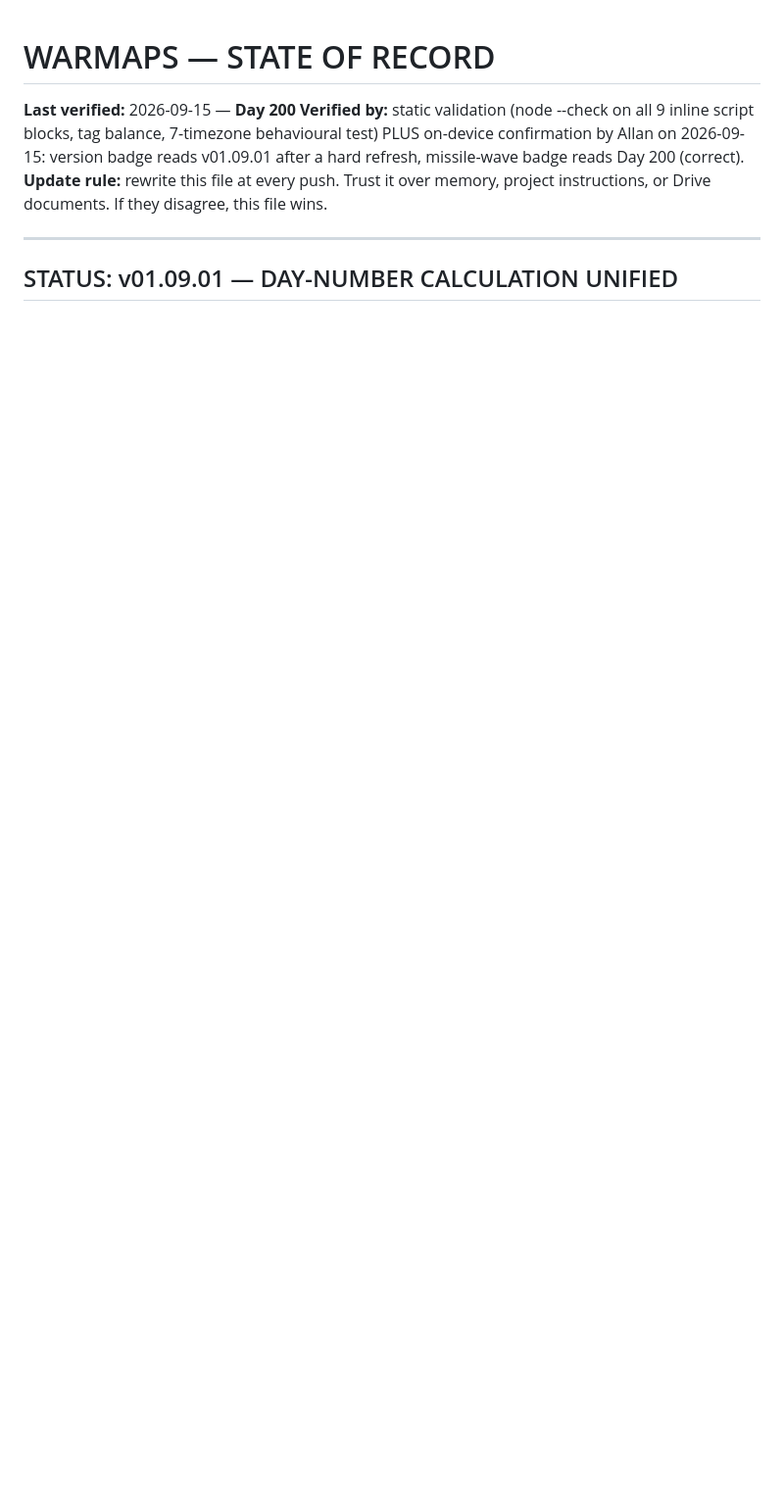
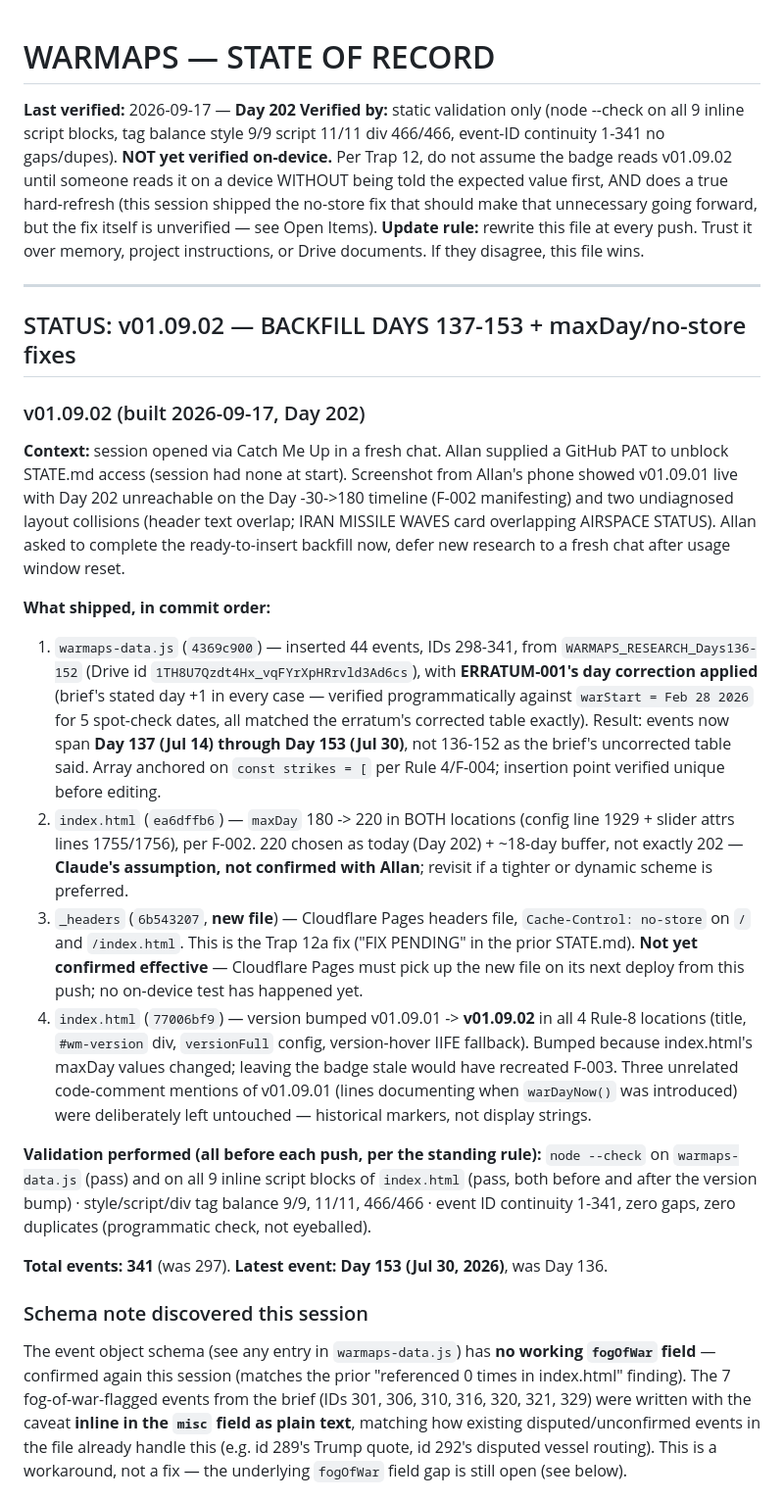
Before and after one commit to Allan-AI-Agent/WARMAPS, a Markdown page: STATE.md, the part around one of its changes. Shown at 98% size. Drawn GitHub-style; blank space fills up the shorter version.

```diff
--- a/STATE.md
+++ b/STATE.md
@@ -1,12 +1,65 @@
 # WARMAPS — STATE OF RECORD
 
-**Last verified:** 2026-09-15 — **Day 200**
-**Verified by:** static validation (node --check on all 9 inline script blocks, tag balance,
-7-timezone behavioural test) PLUS on-device confirmation by Allan on 2026-09-15: version badge
-reads v01.09.01 after a hard refresh, missile-wave badge reads Day 200 (correct).
+**Last verified:** 2026-09-17 — **Day 202**
+**Verified by:** static validation only (node --check on all 9 inline script blocks, tag
+balance style 9/9 script 11/11 div 466/466, event-ID continuity 1-341 no gaps/dupes).
+**NOT yet verified on-device.** Per Trap 12, do not assume the badge reads v01.09.02 until
+someone reads it on a device WITHOUT being told the expected value first, AND does a true
+hard-refresh (this session shipped the no-store fix that should make that unnecessary going
+forward, but the fix itself is unverified — see Open Items).
 **Update rule:** rewrite this file at every push. Trust it over memory, project
 instructions, or Drive documents. If they disagree, this file wins.
 
 ---
 
-## STATUS: v01.09.01 — DAY-NUMBER CALCULATION UNIFIED
+## STATUS: v01.09.02 — BACKFILL DAYS 137-153 + maxDay/no-store fixes
+
+### v01.09.02 (built 2026-09-17, Day 202)
+
+**Context:** session opened via Catch Me Up in a fresh chat. Allan supplied a GitHub PAT to
+unblock STATE.md access (session had none at start). Screenshot from Allan's phone showed
+v01.09.01 live with Day 202 unreachable on the Day -30->180 timeline (F-002 manifesting) and
+two undiagnosed layout collisions (header text overlap; IRAN MISSILE WAVES card overlapping
+AIRSPACE STATUS). Allan asked to complete the ready-to-insert backfill now, defer new
+research to a fresh chat after usage window reset.
+
+**What shipped, in commit order:**
+1. `warmaps-data.js` (`4369c900`) — inserted 44 events, IDs 298-341, from
+   `WARMAPS_RESEARCH_Days136-152` (Drive id `1TH8U7Qzdt4Hx_vqFYrXpHRrvld3Ad6cs`), with
+   **ERRATUM-001's day correction applied** (brief's stated day +1 in every case — verified
+   programmatically against `warStart = Feb 28 2026` for 5 spot-check dates, all matched the
+   erratum's corrected table exactly). Result: events now span **Day 137 (Jul 14) through
+   Day 153 (Jul 30)**, not 136-152 as the brief's uncorrected table said. Array anchored on
+   `const strikes = [` per Rule 4/F-004; insertion point verified unique before editing.
+2. `index.html` (`ea6dffb6`) — `maxDay` 180 -> 220 in BOTH locations (config line 1929 +
+   slider attrs lines 1755/1756), per F-002. 220 chosen as today (Day 202) + ~18-day buffer,
+   not exactly 202 — **Claude's assumption, not confirmed with Allan**; revisit if a tighter
+   or dynamic scheme is preferred.
+3. `_headers` (`6b543207`, **new file**) — Cloudflare Pages headers file, `Cache-Control:
+   no-store` on `/` and `/index.html`. This is the Trap 12a fix ("FIX PENDING" in the prior
+   STATE.md). **Not yet confirmed effective** — Cloudflare Pages must pick up the new file on
+   its next deploy from this push; no on-device test has happened yet.
+4. `index.html` (`77006bf9`) — version bumped v01.09.01 -> **v01.09.02** in all 4 Rule-8
+   locations (title, `#wm-version` div, `versionFull` config, version-hover IIFE fallback).
+   Bumped because index.html's maxDay values changed; leaving the badge stale would have
+   recreated F-003. Three unrelated code-comment mentions of v01.09.01 (lines documenting
+   when `warDayNow()` was introduced) were deliberately left untouched — historical markers,
+   not display strings.
+
+**Validation performed (all before each push, per the standing rule):**
+`node --check` on `warmaps-data.js` (pass) and on all 9 inline script blocks of `index.html`
+(pass, both before and after the version bump) · style/script/div tag balance 9/9, 11/11,
+466/466 · event ID continuity 1-341, zero gaps, zero duplicates (programmatic check, not
+eyeballed).
+
+**Total events: 341** (was 297). **Latest event: Day 153 (Jul 30, 2026)**, was Day 136.
+
+### Schema note discovered this session
+The event object schema (see any entry in `warmaps-data.js`) has **no working `fogOfWar`
+field** — confirmed again this session (matches the prior "referenced 0 times in
+index.html" finding). The 7 fog-of-war-flagged events from the brief (IDs 301, 306, 310,
+316, 320, 321, 329) were written with the caveat **inline in the `misc` field as plain
+text**, matching how existing disputed/unconfirmed events in the file already handle this
+(e.g. id 289's Trump quote, id 292's disputed vessel routing). This is a workaround, not a
+fix — the underlying `fogOfWar` field gap is still open (see below).
+
```
Also changed, not shown: other parts of STATE.md (+84 -97 lines).
